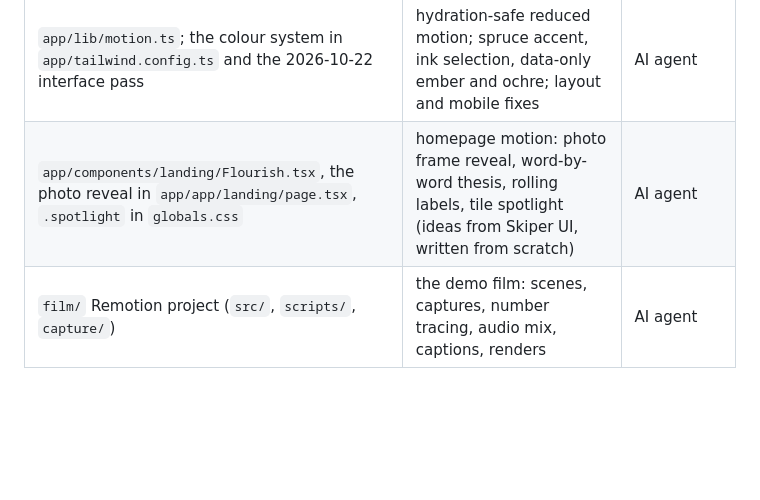
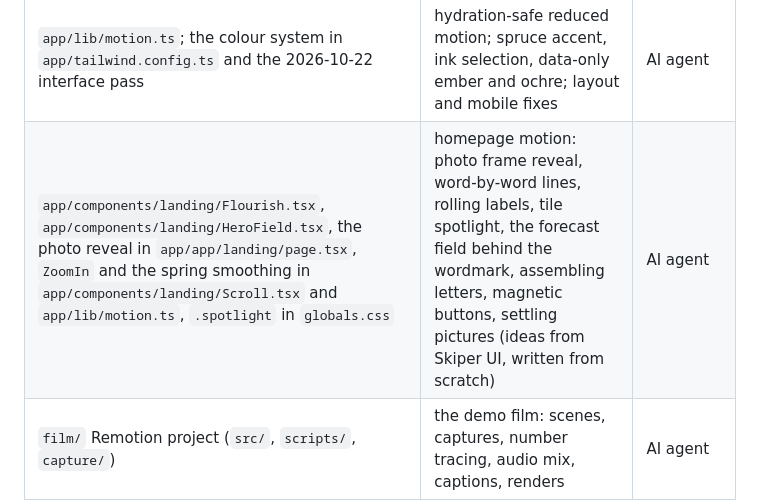
Before and after one commit to esaran1/cofire, a Markdown page: AI_USAGE.md, the part around the change. GitHub-like rendering; blank space fills up the shorter version.

Commit message:
AI_USAGE: list the second homepage motion pass (HeroField, smoothing, magnetic buttons)

```diff
--- a/AI_USAGE.md
+++ b/AI_USAGE.md
@@ -101,7 +101,7 @@ with records kept rather than rewritten:
 | `vercel.json`, `scripts/vercel_build.sh`, `scripts/check_deploy.py` | the Vercel services (web, api), the web build, headers, and the post-deploy checks | AI agent |
 | `cofire/deploy/`, `cofire/ship/cells.py`, `scripts/check_api_slim.py`, `tests/test_deploy.py`; the `pipeline` extra in `pyproject.toml` | the API's Vercel entry point, cells read from a URL, the slim-dependency check | AI agent |
 | `app/lib/motion.ts`; the colour system in `app/tailwind.config.ts` and the 2026-10-22 interface pass | hydration-safe reduced motion; spruce accent, ink selection, data-only ember and ochre; layout and mobile fixes | AI agent |
-| `app/components/landing/Flourish.tsx`, the photo reveal in `app/app/landing/page.tsx`, `.spotlight` in `globals.css` | homepage motion: photo frame reveal, word-by-word thesis, rolling labels, tile spotlight (ideas from Skiper UI, written from scratch) | AI agent |
+| `app/components/landing/Flourish.tsx`, `app/components/landing/HeroField.tsx`, the photo reveal in `app/app/landing/page.tsx`, `ZoomIn` and the spring smoothing in `app/components/landing/Scroll.tsx` and `app/lib/motion.ts`, `.spotlight` in `globals.css` | homepage motion: photo frame reveal, word-by-word lines, rolling labels, tile spotlight, the forecast field behind the wordmark, assembling letters, magnetic buttons, settling pictures (ideas from Skiper UI, written from scratch) | AI agent |
 | `film/` Remotion project (`src/`, `scripts/`, `capture/`) | the demo film: scenes, captures, number tracing, audio mix, captions, renders | AI agent |
 | `film/SCRIPT.md`, `film/script/narration.json` | the narration, a draft for the student to rewrite and record | AI agent (draft) |
 | `film/STORYBOARD.md`, `film/SOURCES.md`, `film/REVIEW.md`, `film/RECORDING_GUIDE.md` | the film's storyboard, sources, review checklist, recording guide | AI agent |
```
